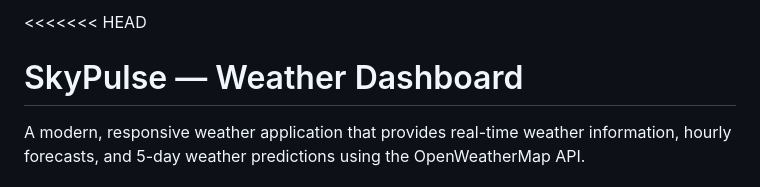
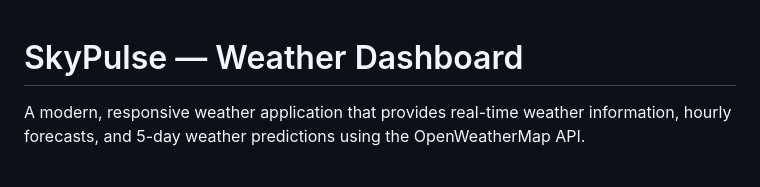
Before and after one commit to probabalyabot/Weather_app, a Markdown page: README.md, the part around the change. GitHub-like rendering.

Commit message:
Fix merge conflict in README.md

```diff
--- a/README.md
+++ b/README.md
@@ -1,4 +1,4 @@
-<<<<<<< HEAD
+
 # SkyPulse — Weather Dashboard
 
 A modern, responsive weather application that provides real-time weather information, hourly forecasts, and 5-day weather predictions using the OpenWeatherMap API.
```
